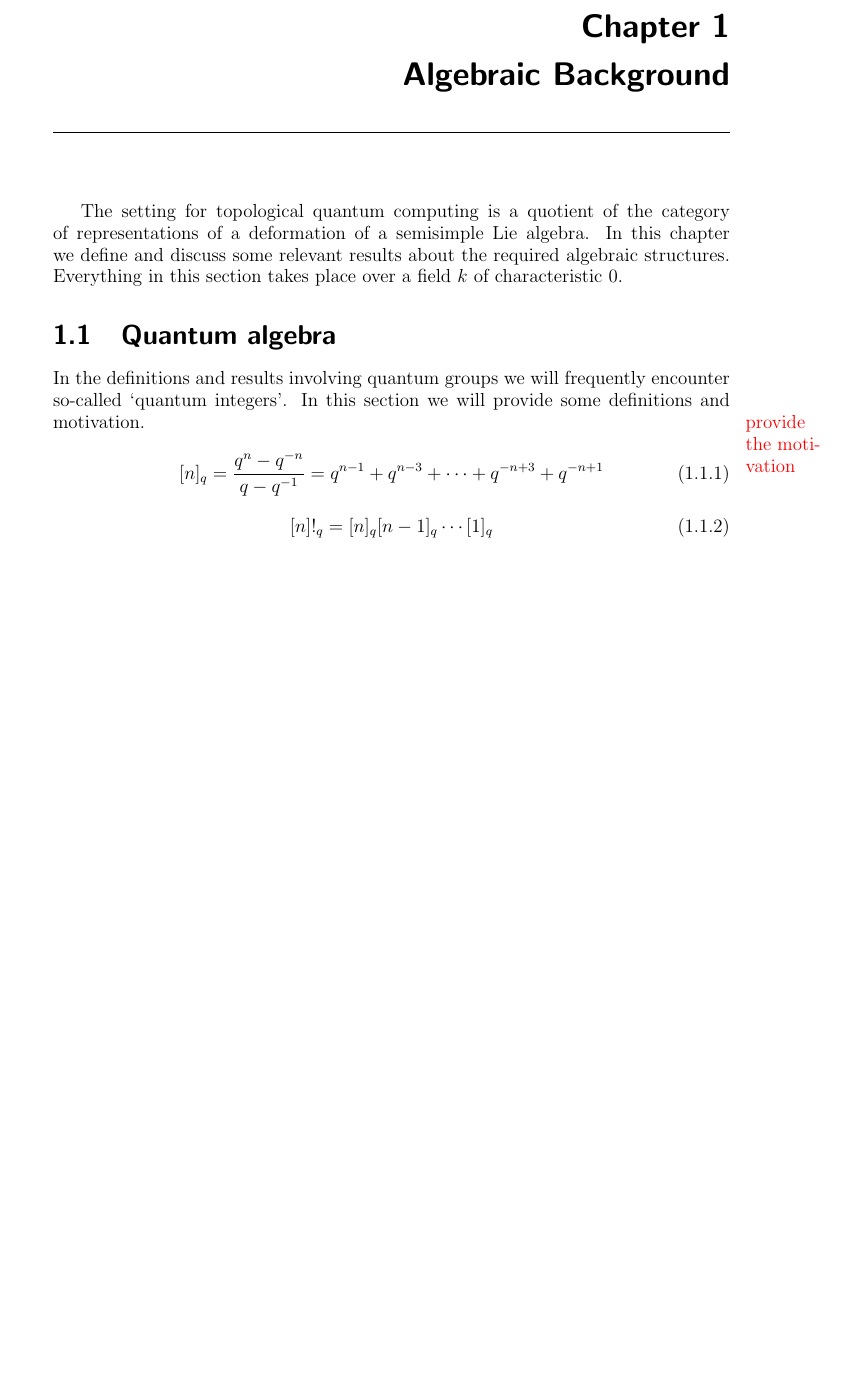
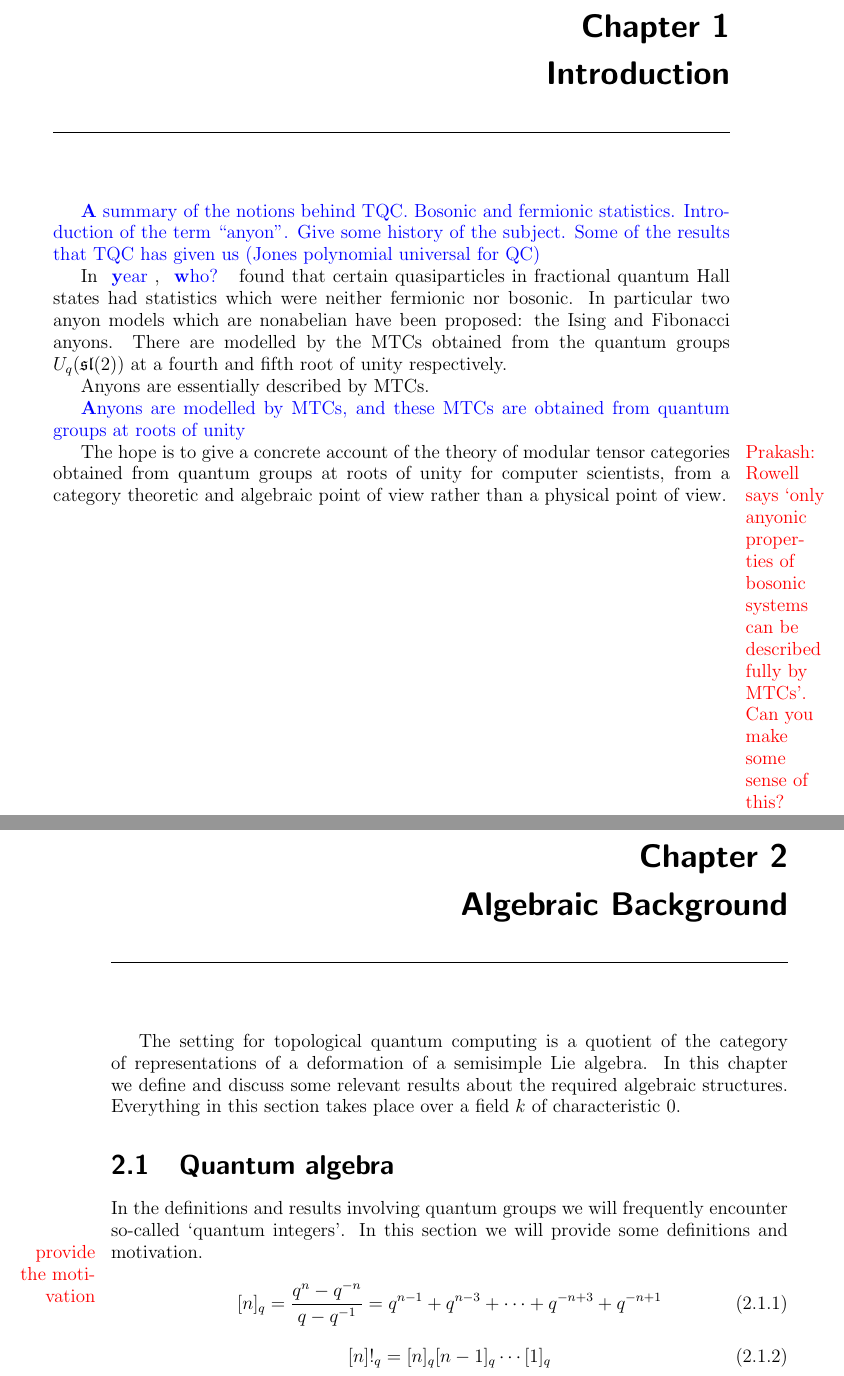
Before and after one commit to jvns/masters-thesis, a LaTeX thesis (thesispreview.tex, which reads 1_intro.tex, preamble.tex): part of page 3 of 33 before the commit and two parts of pages 3 and 4 of 34 after it, the two joined at a grey line, cut so that both start at the same text, the shorter picture padded with empty space. Compiled offline with pdfLaTeX; a LaTeX package or settings file that is missing is left out.

Commit message:
Added some introductory words. Ick.

```diff
--- a/1_intro.tex
+++ b/1_intro.tex
@@ -11 +1,7 @@ the cloaca.
+\expand{A summary of the notions behind TQC. Bosonic and fermionic statistics. Introduction of the term ``anyon''. Give some history of the subject. Some of the results that TQC has given us (Jones polynomial universal for QC)}
 
+In \expand{year}, \expand{who?} found that certain quasiparticles in fractional
+quantum Hall states had statistics which were neither fermionic nor bosonic. In
+particular two anyon models which are nonabelian have been proposed: the Ising
+and Fibonacci anyons. There are modelled by the MTCs obtained from the quantum
+groups $U_q(\sll(2))$ at a fourth and fifth root of unity respectively.
@@ -20 +8,11 @@ the Paleocene period (c 66 to 56 Ma).
 
+Anyons are essentially described by MTCs.
+
+\expand{Anyons are modelled by MTCs, and these MTCs are obtained from quantum groups at roots of unity}
+
+\todo{Prakash: Rowell says `only anyonic properties of bosonic systems can be described fully by MTCs'. Can you make some sense of this?}
+
+The hope is to give a concrete account of the theory of modular tensor
+categories obtained from quantum groups at roots of unity for computer
+scientists, from a category theoretic and algebraic point of view rather than a
+physical point of view.
--- a/preamble.tex
+++ b/preamble.tex
@@ -98,6 +98,7 @@
 \newboolean{viewtodos}
 \setboolean{viewtodos}{true} % set to true or false
 \newcommand{\todo}[1]{ \marginnote{\color{red} \ifthenelse{\boolean{viewtodos}}{#1}{}} }
+\newcommand{\expand}[1]{ {\color{blue} {\textbf #1} }}
 
 
 
--- a/thesispreview.tex
+++ b/thesispreview.tex
@@ -51,12 +51,12 @@
 %%--------------------------- end Example ---------
 
 
-%\chapter{Introduction}
-%\label{chap:intro}
-%\singlespacing
-%\input{1_intro}
-%
-%\mediumspacing
+\chapter{Introduction}
+\label{chap:intro}
+\singlespacing
+\input{1_intro}
+
+\mediumspacing
 
 \chapter{Algebraic Background}
 \label{chap:algbackground}
```
Also changed, not shown: 1_intro.tex (22 more changed lines).
